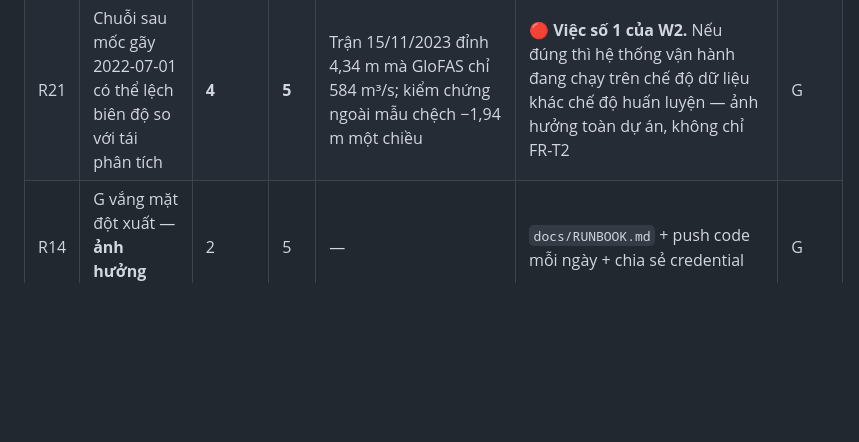
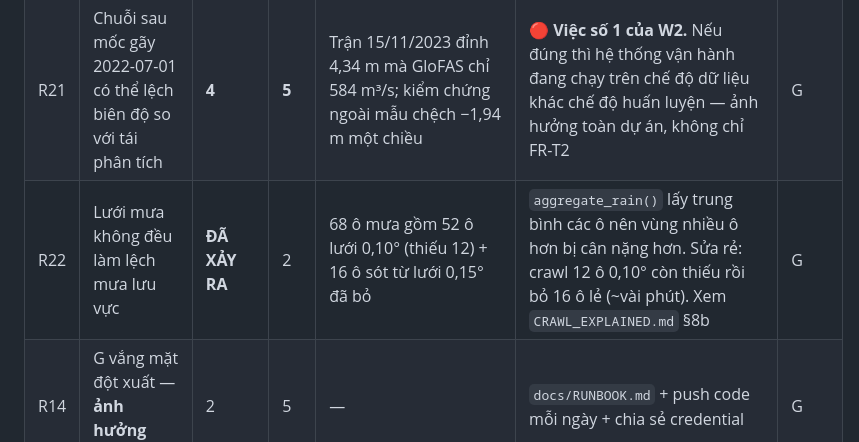
Before and after one commit to GiapDN-13/DSP391m-flood-forecast, a Markdown page: docs/RISKS.md, the part around the change. GitHub-like rendering; blank space fills up the shorter version.

```diff
--- a/docs/RISKS.md
+++ b/docs/RISKS.md
@@ -24,6 +24,7 @@ Cập nhật mỗi thứ 4 trong buổi họp. `P` = xác suất, `I` = mức
 | R19 | Job tự động báo thành công nhưng sản phẩm sai/thiếu | ~~3~~ **ĐÃ XẢY RA** | 3 | Số file trong `reports/forecast_log/` ít hơn số ngày | ✅ Mất bản 20/09 dù Actions xanh 6 lần (`date.today()` = ngày UTC, job nổ quanh nửa đêm UTC, ghi đè bản hôm trước). Đã dùng `ict_today()`, chặn ghi đè, lịch 22:00 → 20:00 UTC, `scripts/check_forecast_log.py` chạy trong job nên thiếu ngày là job ĐỎ | G |
 | R20 | Chuỗi GloFAS thiếu 13 năm đầu mà nghiệm thu không phát hiện | ~~2~~ **ĐÃ XẢY RA** | 3 | 15 584 dòng nhưng chỉ 10 835 ngày có giá trị | ✅ 1984–1996 rỗng 100 % ở cả 83 ô. Nghiệm thu FR-D1 cũ đếm **số dòng**, panel lại bắt đầu 2010 nên mọi kiểm tra báo sạch. Đã sửa nghiệm thu sang **số ngày không rỗng**, thêm `tests/test_data_coverage.py`, sửa 16 chỗ ghi "1984" kể cả PDF Report 1 | G |
 | R21 | Chuỗi sau mốc gãy 2022-07-01 có thể lệch biên độ so với tái phân tích | **4** | **5** | Trận 15/11/2023 đỉnh 4,34 m mà GloFAS chỉ 584 m³/s; kiểm chứng ngoài mẫu chệch −1,94 m một chiều | 🔴 **Việc số 1 của W2.** Nếu đúng thì hệ thống vận hành đang chạy trên chế độ dữ liệu khác chế độ huấn luyện — ảnh hưởng toàn dự án, không chỉ FR-T2 | G |
+| R22 | Lưới mưa không đều làm lệch mưa lưu vực | **ĐÃ XẢY RA** | 2 | 68 ô mưa gồm 52 ô lưới 0,10° (thiếu 12) + 16 ô sót từ lưới 0,15° đã bỏ | `aggregate_rain()` lấy trung bình các ô nên vùng nhiều ô hơn bị cân nặng hơn. Sửa rẻ: crawl 12 ô 0,10° còn thiếu rồi bỏ 16 ô lẻ (~vài phút). Xem `CRAWL_EXPLAINED.md` §8b | G |
 | R14 | G vắng mặt đột xuất — **ảnh hưởng nặng nhất** | 2 | 5 | — | `docs/RUNBOOK.md` + push code mỗi ngày + chia sẻ credential | G |
 
 ## Chốt kiểm tra & cắt scope
```
Also changed, not shown: README.md (+1 -0 lines), docs/CRAWL_EXPLAINED.md (added, +330 -0 lines).
